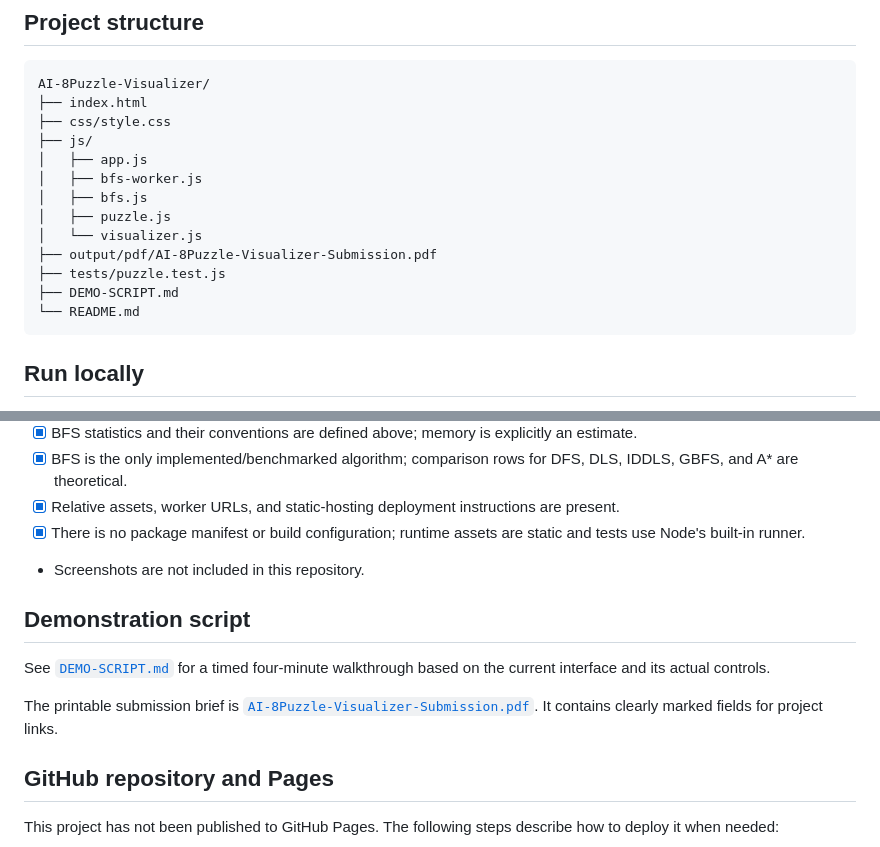
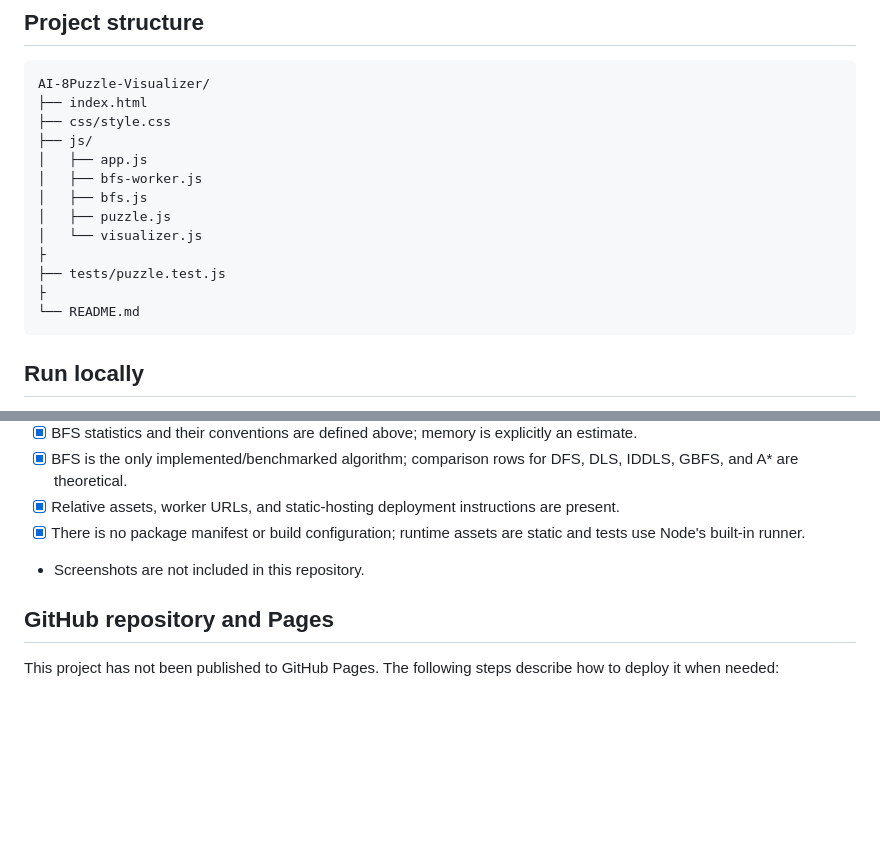
Before and after one commit to vasudhaagrawal-12/AI-8Puzzle-Visualizer, a Markdown page: README.md, 2 parts joined by grey strips. Rendered like a GitHub page; blank space fills up the shorter version.

````diff
--- a/README.md
+++ b/README.md
@@ -97,9 +97,9 @@ AI-8Puzzle-Visualizer/
 │   ├── bfs.js
 │   ├── puzzle.js
 │   └── visualizer.js
-├── output/pdf/AI-8Puzzle-Visualizer-Submission.pdf
+├
 ├── tests/puzzle.test.js
-├── DEMO-SCRIPT.md
+├
 └── README.md
 ```
 
@@ -147,11 +147,6 @@ Tests cover solved, one-move, multi-move, custom-goal and independently referenc
 - [x] There is no package manifest or build configuration; runtime assets are static and tests use Node's built-in runner.
 - Screenshots are not included in this repository.
 
-## Demonstration script
-
-See [`DEMO-SCRIPT.md`](DEMO-SCRIPT.md) for a timed four-minute walkthrough based on the current interface and its actual controls.
-
-The printable submission brief is [`AI-8Puzzle-Visualizer-Submission.pdf`](output/pdf/AI-8Puzzle-Visualizer-Submission.pdf). It contains clearly marked fields for project links.
 
 ## GitHub repository and Pages
 
````
